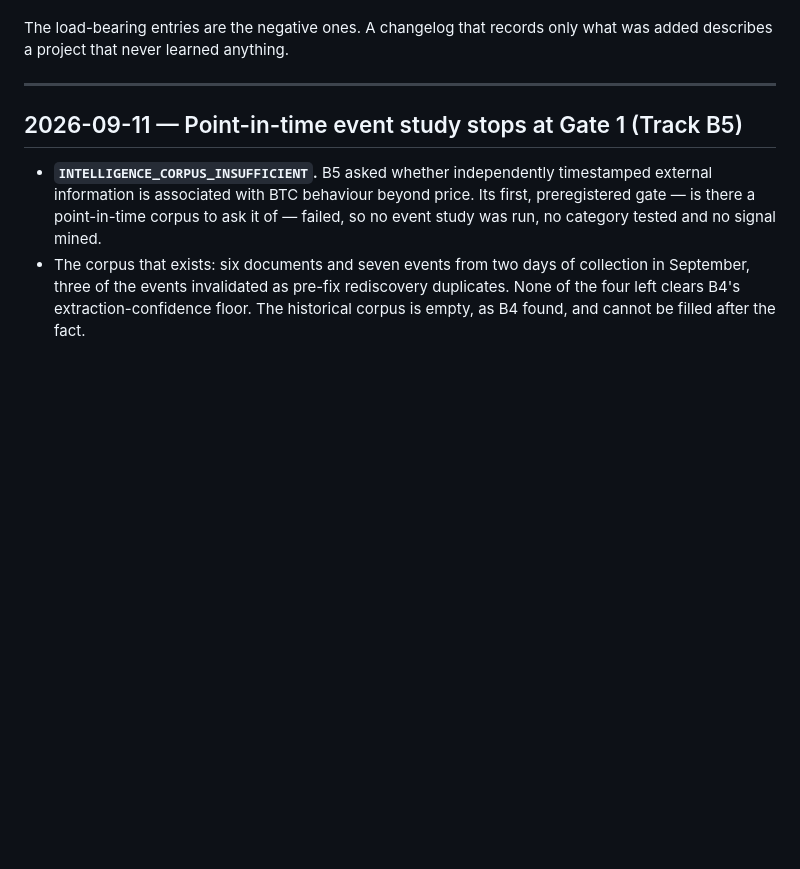
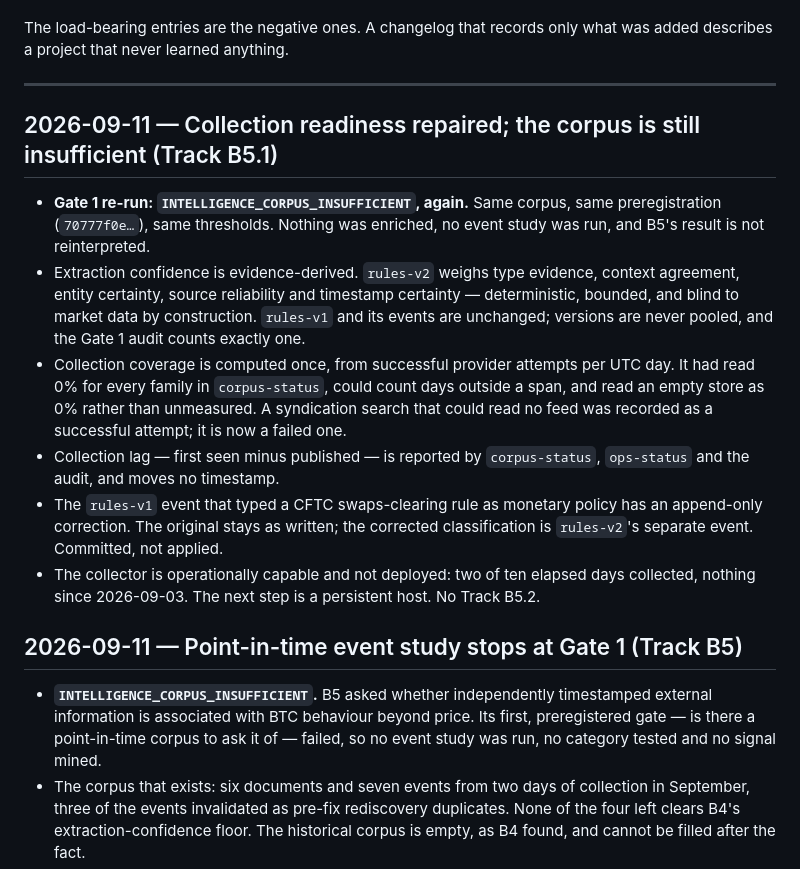
Before and after one commit to KiyotakaShinichi/BTC-Forecaster, a Markdown page: CHANGELOG.md, the part around the change. Rendered like a GitHub page; blank space fills up the shorter version.

```diff
--- a/CHANGELOG.md
+++ b/CHANGELOG.md
@@ -18,6 +18,30 @@ The load-bearing entries are the negative ones. A changelog that records only
 what was added describes a project that never learned anything.
 
 ---
+
+## 2026-09-11 — Collection readiness repaired; the corpus is still insufficient (Track B5.1)
+
+- **Gate 1 re-run: `INTELLIGENCE_CORPUS_INSUFFICIENT`, again.** Same corpus, same
+  preregistration (`70777f0e…`), same thresholds. Nothing was enriched, no event
+  study was run, and B5's result is not reinterpreted.
+- Extraction confidence is evidence-derived. `rules-v2` weighs type evidence,
+  context agreement, entity certainty, source reliability and timestamp
+  certainty — deterministic, bounded, and blind to market data by construction.
+  `rules-v1` and its events are unchanged; versions are never pooled, and the
+  Gate 1 audit counts exactly one.
+- Collection coverage is computed once, from successful provider attempts per
+  UTC day. It had read 0% for every family in `corpus-status`, could count days
+  outside a span, and read an empty store as 0% rather than unmeasured. A
+  syndication search that could read no feed was recorded as a successful
+  attempt; it is now a failed one.
+- Collection lag — first seen minus published — is reported by `corpus-status`,
+  `ops-status` and the audit, and moves no timestamp.
+- The `rules-v1` event that typed a CFTC swaps-clearing rule as monetary policy
+  has an append-only correction. The original stays as written; the corrected
+  classification is `rules-v2`'s separate event. Committed, not applied.
+- The collector is operationally capable and not deployed: two of ten elapsed
+  days collected, nothing since 2026-09-03. The next step is a persistent host.
+  No Track B5.2.
 
 ## 2026-09-11 — Point-in-time event study stops at Gate 1 (Track B5)
 
```
Also changed, not shown: README.md (+20 -0 lines), docs/b5-collection-readiness.md (added, +387 -0 lines).
